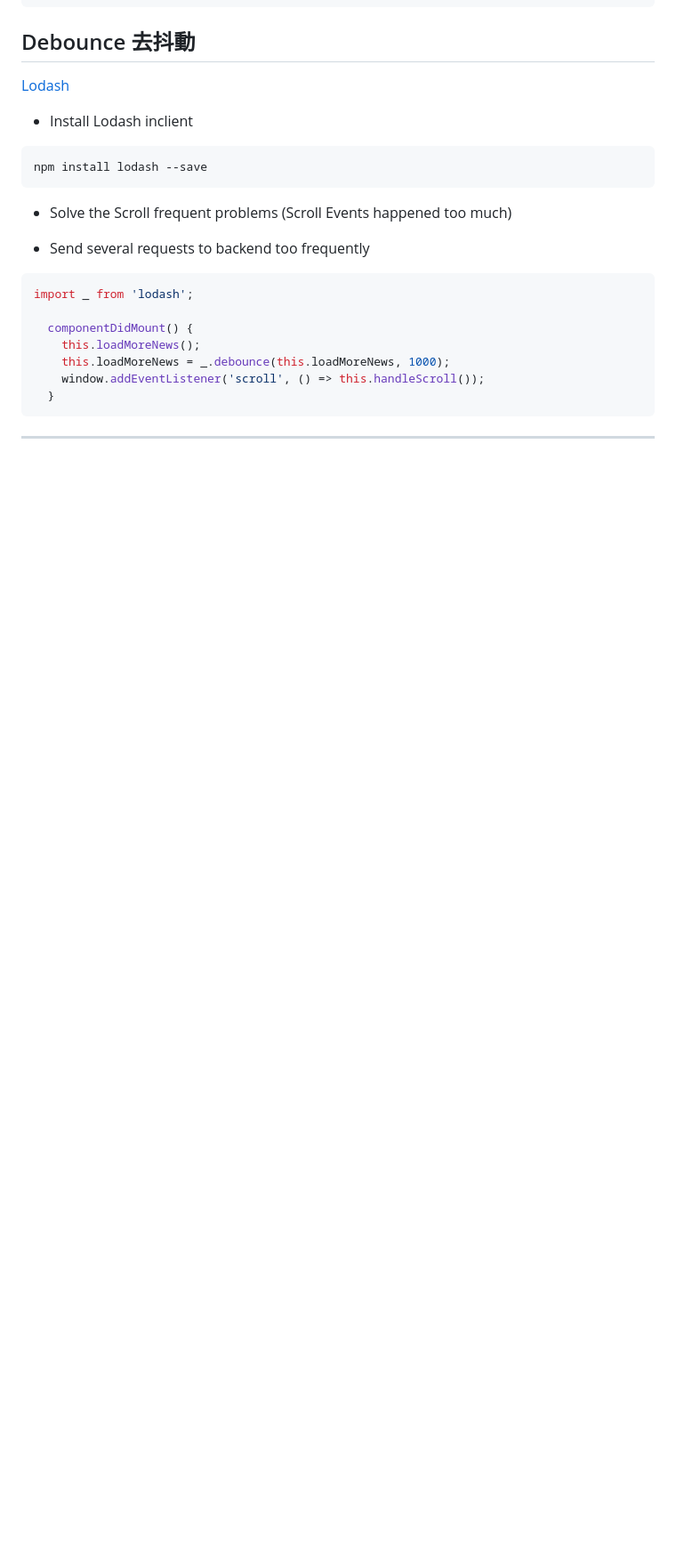
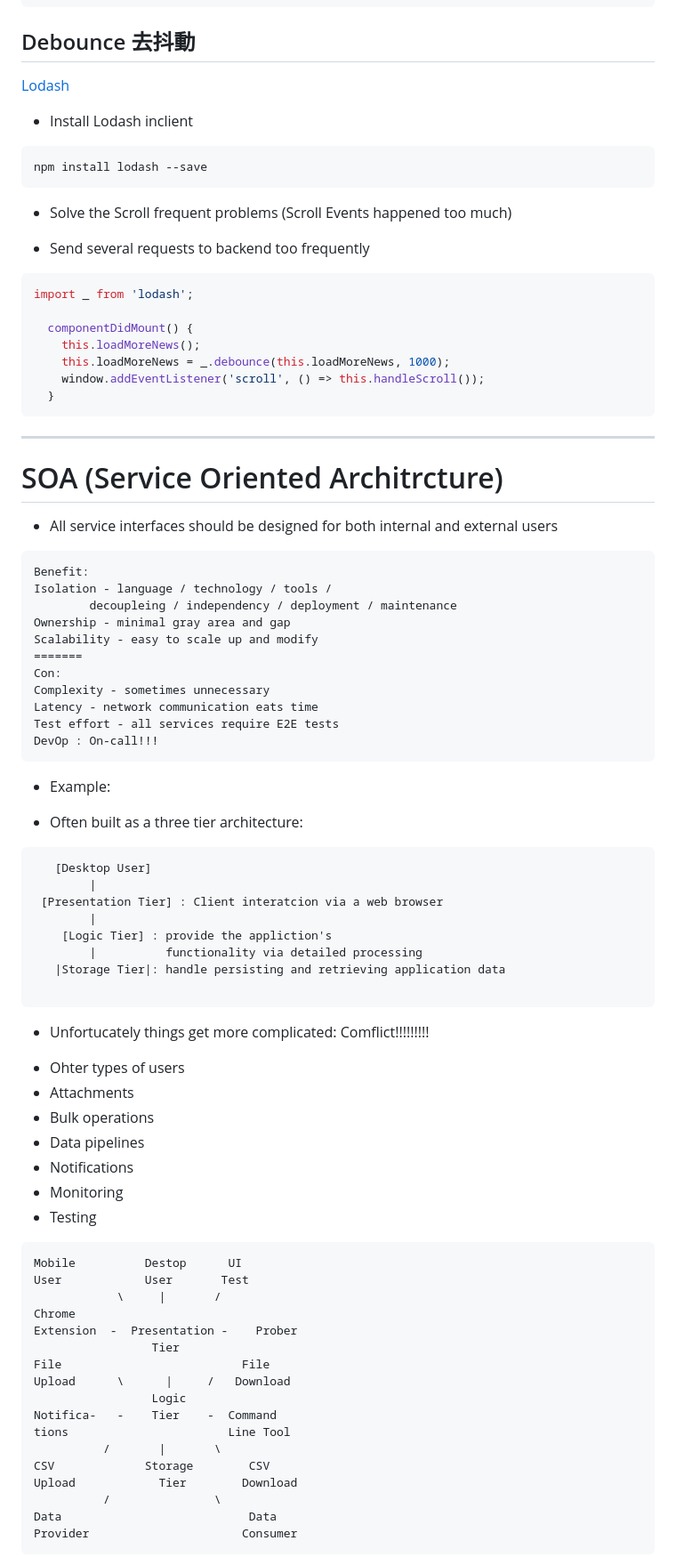
Before and after one commit to rJunx/NEWS_push_project, a Markdown page: README.md, the part around the change printed below. Shown: that part at 89% size. GitHub-like rendering; blank space fills up the shorter version.

Commit message:
:book: Explaination of SOA

````diff
--- a/README.md
+++ b/README.md
@@ -529,3 +529,59 @@ import _ from 'lodash';
 ```
 ***
 
+
+# SOA (Service Oriented Architrcture)
+- All service interfaces should be designed for both internal and external users
+```
+Benefit:
+Isolation - language / technology / tools /
+        decoupleing / independency / deployment / maintenance
+Ownership - minimal gray area and gap
+Scalability - easy to scale up and modify
+=======
+Con:
+Complexity - sometimes unnecessary
+Latency - network communication eats time
+Test effort - all services require E2E tests
+DevOp : On-call!!!
+```
+- Example:
+* Often built as a three tier architecture:
+```
+   [Desktop User]
+        |
+ [Presentation Tier] : Client interatcion via a web browser
+        |
+    [Logic Tier] : provide the appliction's
+        |          functionality via detailed processing
+   |Storage Tier|: handle persisting and retrieving application data
+
+```
+- Unfortucately things get more complicated: Comflict!!!!!!!!!
+* Ohter types of users
+* Attachments
+* Bulk operations
+* Data pipelines
+* Notifications
+* Monitoring
+* Testing
+```
+Mobile          Destop      UI
+User            User       Test
+            \     |       /
+Chrome
+Extension  -  Presentation -    Prober
+                 Tier
+File                          File
+Upload      \      |     /   Download
+                 Logic
+Notifica-   -    Tier    -  Command
+tions                       Line Tool
+          /       |       \
+CSV             Storage        CSV
+Upload            Tier        Download
+          /               \
+Data                           Data
+Provider                      Consumer
+```
+
````
Also changed, not shown: other parts of README.md (+13 -1 lines), image/SOA_structure.png (added), image/app_structure.png (renamed from app_structure.png).
